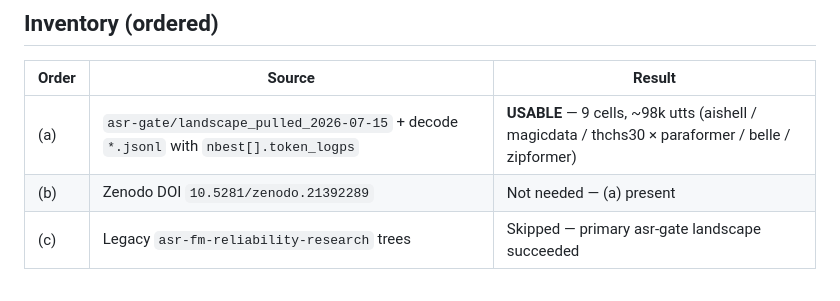
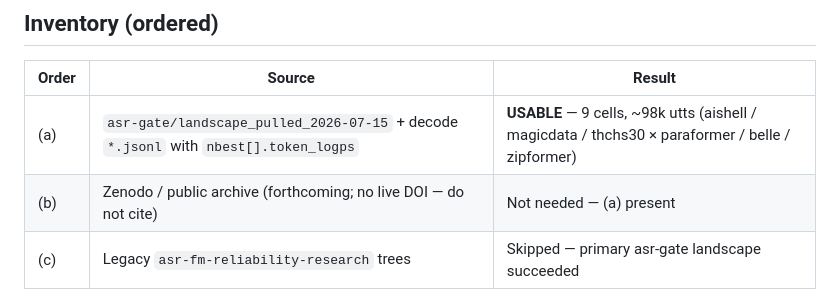
Before and after one commit to PeterPonyu/asr-gate, a Markdown page: omission_score_contrast_2026-08-10/MAPPING.md, the part around the change. GitHub-like rendering.

```diff
--- a/omission_score_contrast_2026-08-10/MAPPING.md
+++ b/omission_score_contrast_2026-08-10/MAPPING.md
@@ -37,7 +37,7 @@ Any post-result packaging edit to honesty/stratum fields **must** record the thr
 | Order | Source | Result |
 |---|---|---|
 | (a) | `asr-gate/landscape_pulled_2026-07-15` + decode `*.jsonl` with `nbest[].token_logps` | **USABLE** — 9 cells, ~98k utts (aishell / magicdata / thchs30 × paraformer / belle / zipformer) |
-| (b) | Zenodo DOI `10.5281/zenodo.21392289` | Not needed — (a) present |
+| (b) | Zenodo / public archive (forthcoming; no live DOI — do not cite) | Not needed — (a) present |
 | (c) | Legacy `asr-fm-reliability-research` trees | Skipped — primary asr-gate landscape succeeded |
 
 **Pinned corpus/backbone for this run:** all 9 landscape test cells above (same frozen decodes as 007 E3). No GPU re-decode.
```
Also changed, not shown: README.md (+1 -1 lines).
